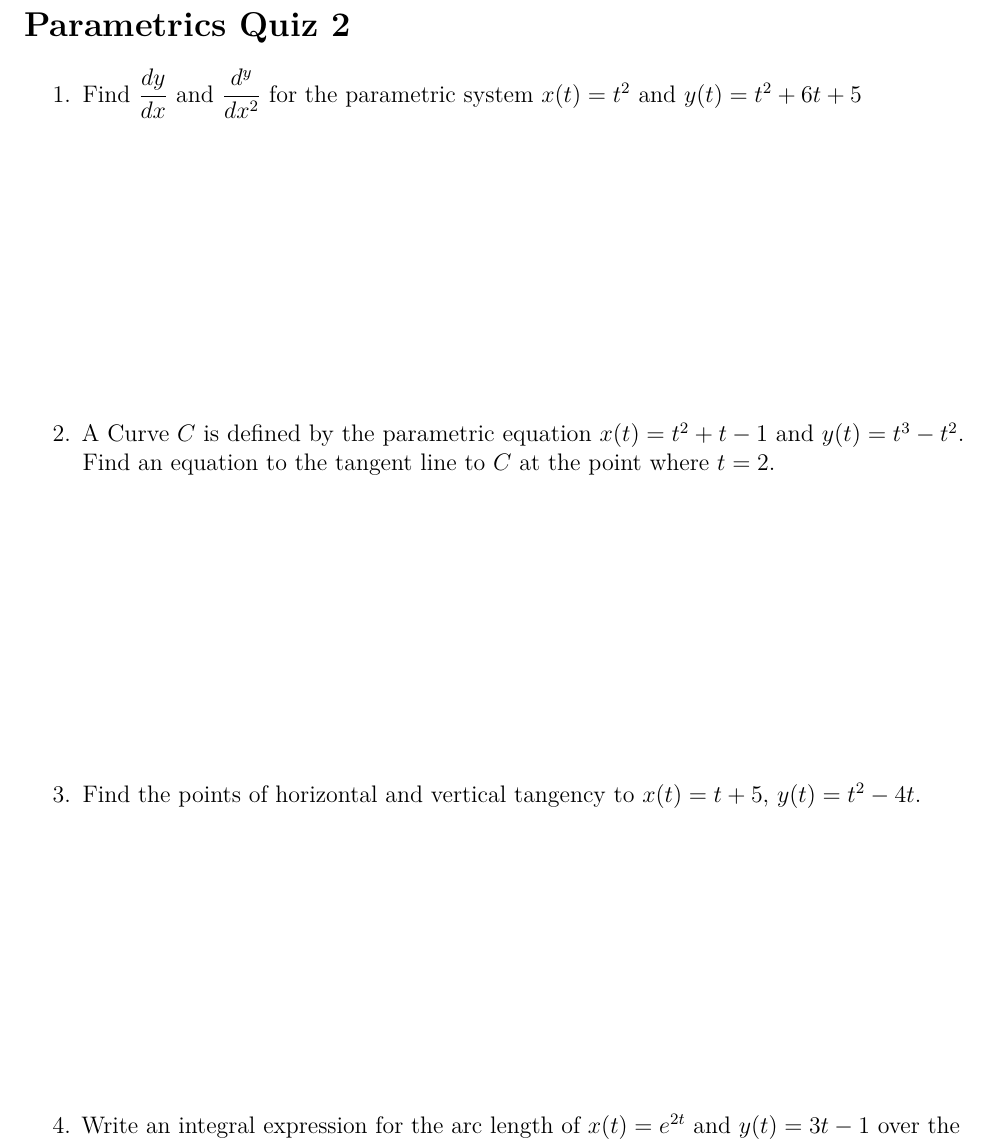
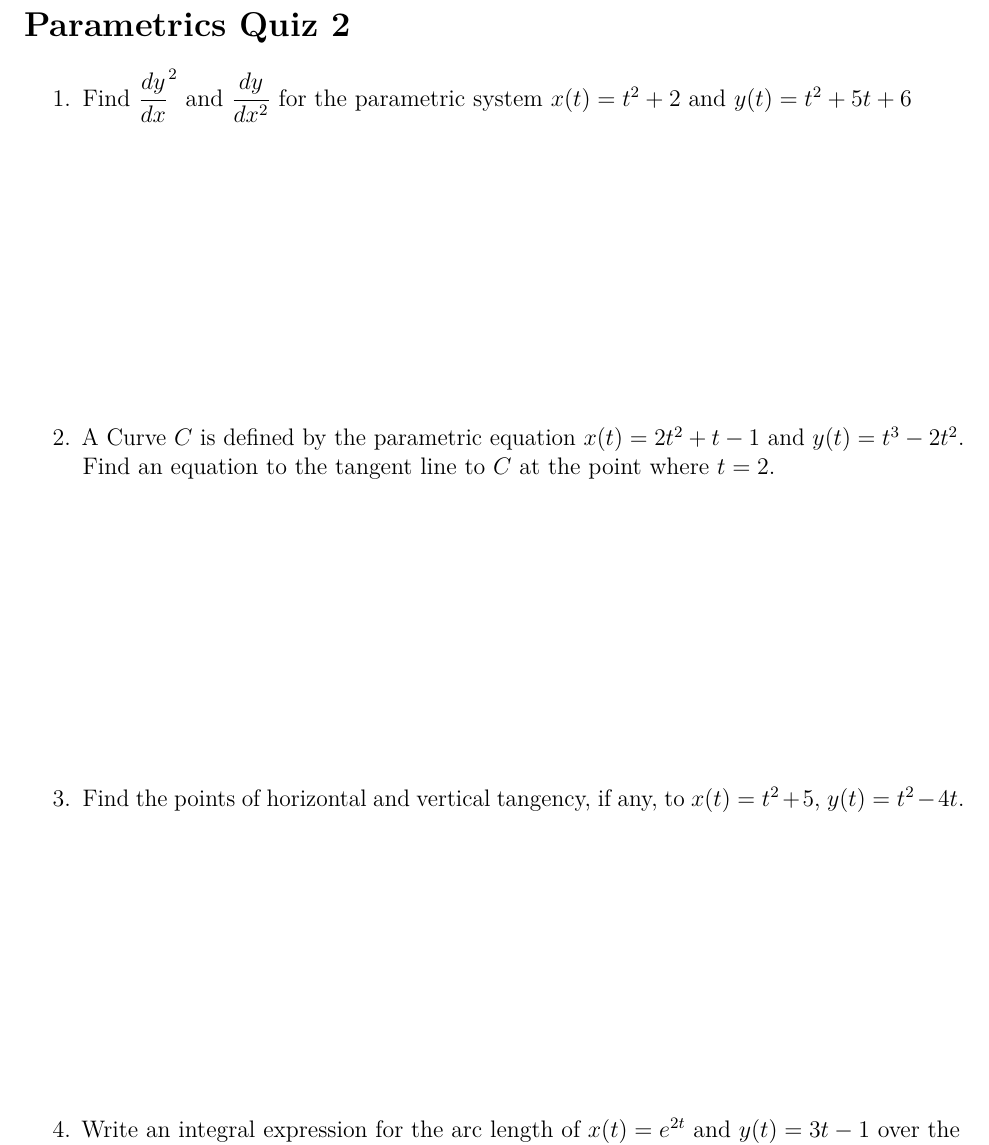
Before and after one commit to paderevski/aos, a LaTeX document (bc/parametrics/quiz2.tex): part of the page, cut so that both start at the same text. Compiled offline with pdfLaTeX.

Commit message:
parametric test and quiz2

```diff
--- a/bc/parametrics/quiz2.tex
+++ b/bc/parametrics/quiz2.tex
@@ -58,14 +58,14 @@
 \def\labelenumi{\arabic{enumi}.}
 \def\itemsep{2in}
 \item
-  Find \(\dfrac{dy}{dx}\) and \(\dfrac{d^y}{dx^2}\) for the parametric
-  system \(x(t)=t^2\) and \(y(t) = t^2+6t+5\)
+  Find \(\dfrac{dy}{dx}^2\) and \(\dfrac{dy}{dx^2}\) for the parametric
+  system \(x(t)=t^2+2\) and \(y(t) = t^2+5t+6\)
 \item
-  A Curve \(C\) is defined by the parametric equation \(x(t) = t^2+t-1\)
-  and \(y(t) = t^3-t^2\). Find an equation to the tangent line to \(C\)
+  A Curve \(C\) is defined by the parametric equation \(x(t) = 2t^2+t-1\)
+  and \(y(t) = t^3-2t^2\). Find an equation to the tangent line to \(C\)
   at the point where \(t=2\).
 \item
-  Find the points of horizontal and vertical tangency to \(x(t)=t+5\),
+  Find the points of horizontal and vertical tangency, if any, to \(x(t)=t^2+5\),
   \(y(t) = t^2-4t\).
 \item
   Write an integral expression for the arc length of \(x(t) = e^{2t}\)
```
Also changed, not shown: bc/parametrics/quiz2.pdf, 4 other files.
